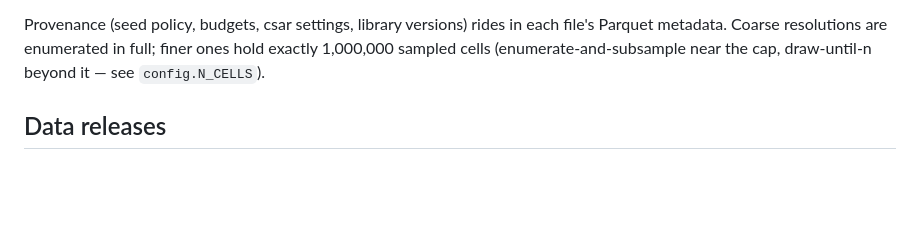
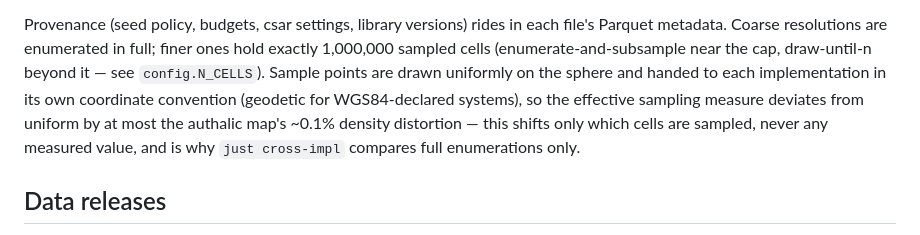
Before and after one commit to ajfriend/dggs_compare, a Markdown page: readme.md, the part around the change. GitHub-like rendering; blank space fills up the shorter version.

Commit message:
readme: record the sample-point coordinate-convention nuance (#66)
Sample points are interpreted on each implementation's own I/O surface,
so the sampling measure deviates from uniform by at most the authalic
map's ~0.1% density distortion — selection-only, and the reason
cross-impl compares full enumerations. Previously documented only in
cross_impl.py's docstring.

Co-authored-by: Claude Fable 5 <noreply@anthropic.com>

```diff
--- a/readme.md
+++ b/readme.md
@@ -129,7 +129,13 @@ equal-area here (the methodology issue: #42).
 Provenance (seed policy, budgets, csar settings, library versions) rides in
 each file's Parquet metadata. Coarse resolutions are enumerated in full;
 finer ones hold exactly 1,000,000 sampled cells (enumerate-and-subsample
-near the cap, draw-until-n beyond it — see `config.N_CELLS`).
+near the cap, draw-until-n beyond it — see `config.N_CELLS`). Sample
+points are drawn uniformly on the sphere and handed to each
+implementation in its own coordinate convention (geodetic for
+WGS84-declared systems), so the effective sampling measure deviates from
+uniform by at most the authalic map's ~0.1% density distortion — this
+shifts only which cells are sampled, never any measured value, and is
+why `just cross-impl` compares full enumerations only.
 
 ## Data releases
 
```
